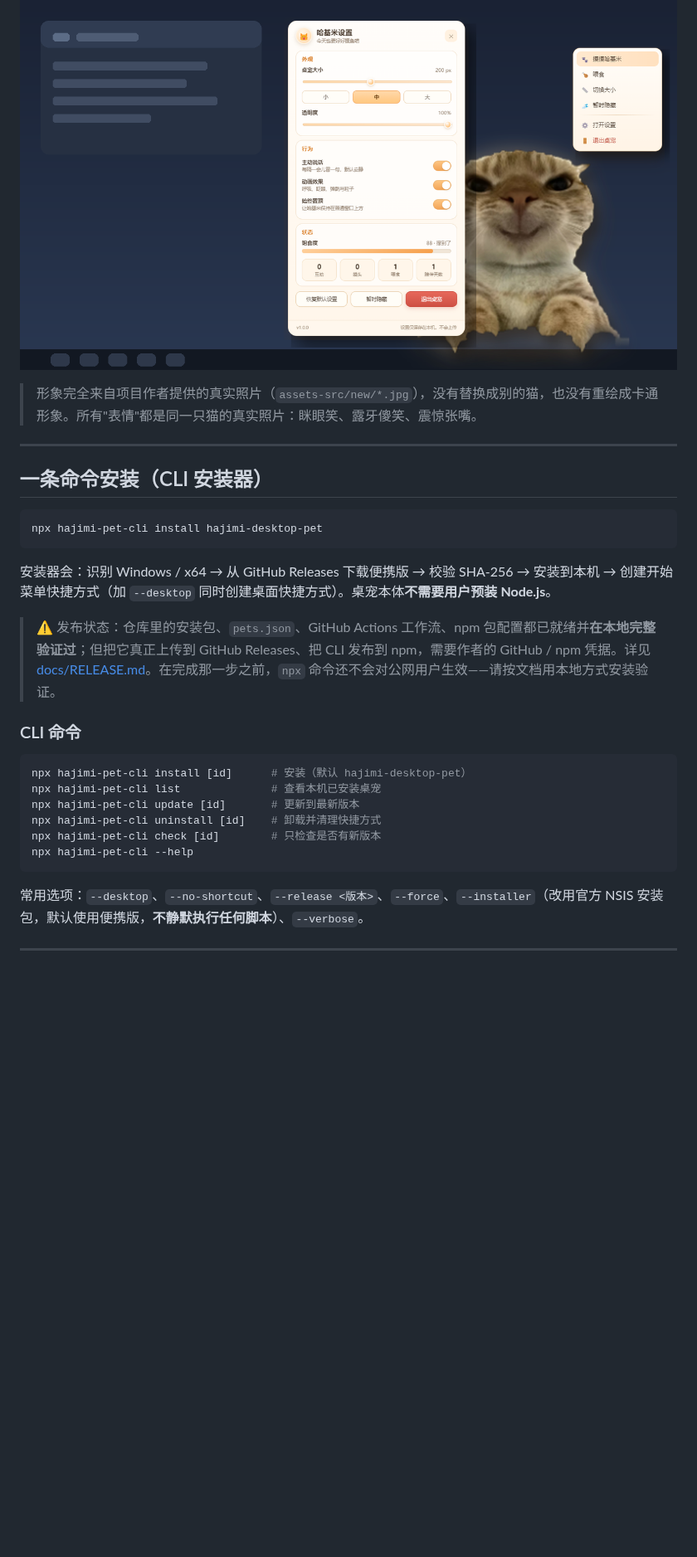
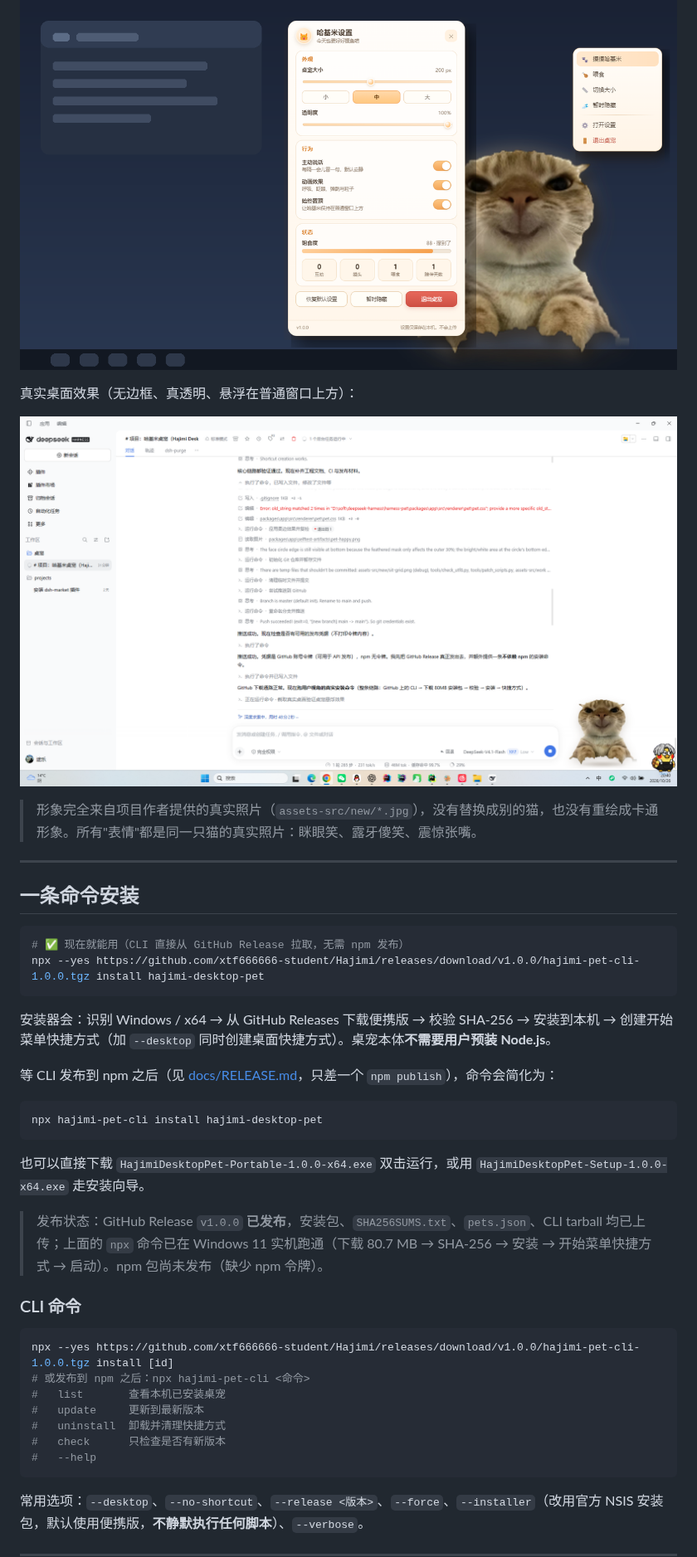
Before and after one commit to xtf666666-student/Hajimi, a Markdown page: README.md, the part around one of its changes. Shown at 83% size. GitHub-like rendering; pictures changed too: docs/desktop.png (added); blank space fills up the shorter version.

Commit message:
docs: 发布 v1.0.0（GitHub Release + 可用安装命令）并补充真实桌面截图

````diff
--- a/README.md
+++ b/README.md
@@ -4,29 +4,43 @@
 
 ![哈基米桌宠预览](docs/preview.png)
 
+真实桌面效果（无边框、真透明、悬浮在普通窗口上方）：
+
+![真实桌面截图](docs/desktop.png)
+
 > 形象完全来自项目作者提供的真实照片（`assets-src/new/*.jpg`），没有替换成别的猫，也没有重绘成卡通形象。所有"表情"都是同一只猫的真实照片：眯眼笑、露牙傻笑、震惊张嘴。
 
 ---
 
-## 一条命令安装（CLI 安装器）
+## 一条命令安装
+
+```bash
+# ✅ 现在就能用（CLI 直接从 GitHub Release 拉取，无需 npm 发布）
+npx --yes https://github.com/xtf666666-student/Hajimi/releases/download/v1.0.0/hajimi-pet-cli-1.0.0.tgz install hajimi-desktop-pet
+```
+
+安装器会：识别 Windows / x64 → 从 GitHub Releases 下载便携版 → 校验 SHA-256 → 安装到本机 → 创建开始菜单快捷方式（加 `--desktop` 同时创建桌面快捷方式）。桌宠本体**不需要用户预装 Node.js**。
+
+等 CLI 发布到 npm 之后（见 [docs/RELEASE.md](docs/RELEASE.md)，只差一个 `npm publish`），命令会简化为：
 
 ```bash
 npx hajimi-pet-cli install hajimi-desktop-pet
 ```
 
-安装器会：识别 Windows / x64 → 从 GitHub Releases 下载便携版 → 校验 SHA-256 → 安装到本机 → 创建开始菜单快捷方式（加 `--desktop` 同时创建桌面快捷方式）。桌宠本体**不需要用户预装 Node.js**。
+也可以直接下载 `HajimiDesktopPet-Portable-1.0.0-x64.exe` 双击运行，或用 `HajimiDesktopPet-Setup-1.0.0-x64.exe` 走安装向导。
 
-> ⚠️ 发布状态：仓库里的安装包、`pets.json`、GitHub Actions 工作流、npm 包配置都已就绪并**在本地完整验证过**；但把它真正上传到 GitHub Releases、把 CLI 发布到 npm，需要作者的 GitHub / npm 凭据。详见 [docs/RELEASE.md](docs/RELEASE.md)。在完成那一步之前，`npx` 命令还不会对公网用户生效——请按文档用本地方式安装验证。
+> 发布状态：GitHub Release `v1.0.0` **已发布**，安装包、`SHA256SUMS.txt`、`pets.json`、CLI tarball 均已上传；上面的 `npx` 命令已在 Windows 11 实机跑通（下载 80.7 MB → SHA-256 → 安装 → 开始菜单快捷方式 → 启动）。npm 包尚未发布（缺少 npm 令牌）。
 
 ### CLI 命令
 
 ```bash
-npx hajimi-pet-cli install [id]      # 安装（默认 hajimi-desktop-pet）
-npx hajimi-pet-cli list              # 查看本机已安装桌宠
-npx hajimi-pet-cli update [id]       # 更新到最新版本
-npx hajimi-pet-cli uninstall [id]    # 卸载并清理快捷方式
-npx hajimi-pet-cli check [id]        # 只检查是否有新版本
-npx hajimi-pet-cli --help
+npx --yes https://github.com/xtf666666-student/Hajimi/releases/download/v1.0.0/hajimi-pet-cli-1.0.0.tgz install [id]
+# 或发布到 npm 之后：npx hajimi-pet-cli <命令>
+#   list       查看本机已安装桌宠
+#   update     更新到最新版本
+#   uninstall  卸载并清理快捷方式
+#   check      只检查是否有新版本
+#   --help
 ```
 
 常用选项：`--desktop`、`--no-shortcut`、`--release <版本>`、`--force`、`--installer`（改用官方 NSIS 安装包，默认使用便携版，**不静默执行任何脚本**）、`--verbose`。
````
Also changed, not shown: other parts of README.md (+6 -4 lines), docs/RELEASE.md (+26 -88 lines), packages/cli/README.md (+3 -0 lines), 2 other files.
